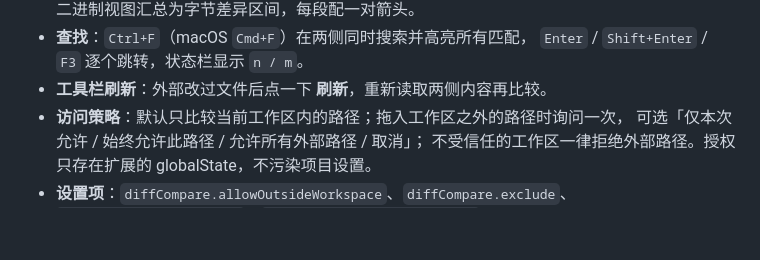
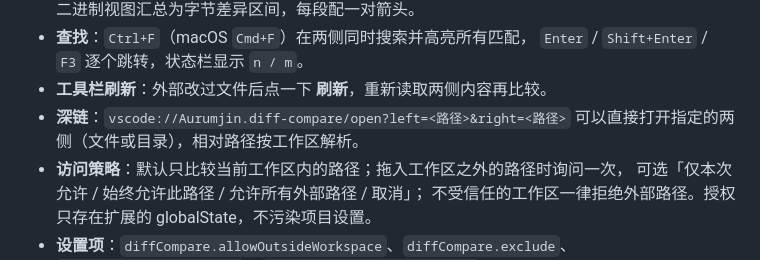
Before and after one commit to Aujin/diff-compare, a Markdown page: CHANGELOG.md, the part around the change. Drawn GitHub-style; blank space fills up the shorter version.

```diff
--- a/CHANGELOG.md
+++ b/CHANGELOG.md
@@ -20,6 +20,8 @@
 - **查找**：`Ctrl+F`（macOS `Cmd+F`）在两侧同时搜索并高亮所有匹配，
   `Enter` / `Shift+Enter` / `F3` 逐个跳转，状态栏显示 `n / m`。
 - **工具栏刷新**：外部改过文件后点一下 **刷新**，重新读取两侧内容再比较。
+- **深链**：`vscode://Aurumjin.diff-compare/open?left=<路径>&right=<路径>`
+  可以直接打开指定的两侧（文件或目录），相对路径按工作区解析。
 - **访问策略**：默认只比较当前工作区内的路径；拖入工作区之外的路径时询问一次，
   可选「仅本次允许 / 始终允许此路径 / 允许所有外部路径 / 取消」；
   不受信任的工作区一律拒绝外部路径。授权只存在扩展的 globalState，不污染项目设置。
```
Also changed, not shown: README.md (+31 -0 lines), docs/panel.png (added), 6 other files.
